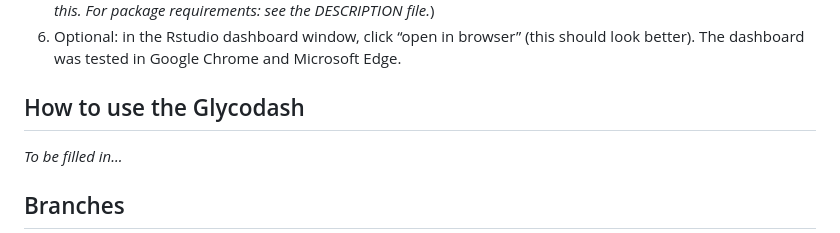
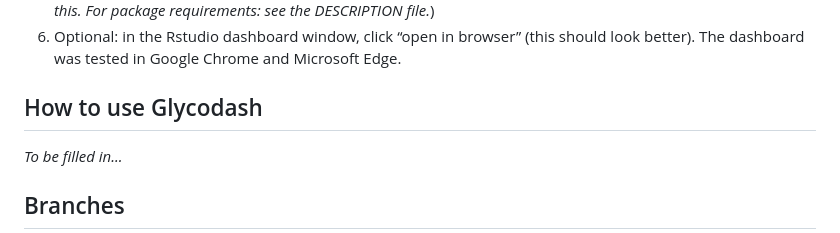
Before and after one commit to Center-for-Proteomics-and-Metabolomics/GlycoDash, a Markdown page: README.md, the part around the change. GitHub-like rendering.

```diff
--- a/README.md
+++ b/README.md
@@ -63,7 +63,7 @@ glycosylation data obtained from LaCyTools
     (this should look better). The dashboard was tested in Google Chrome
     and Microsoft Edge.
 
-## How to use the Glycodash
+## How to use Glycodash
 _To be filled in..._
 
 ## Branches
```
